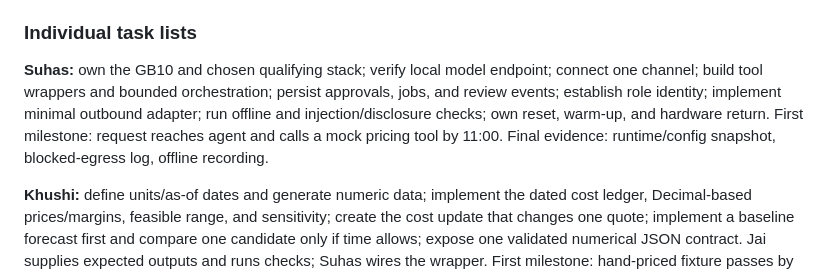
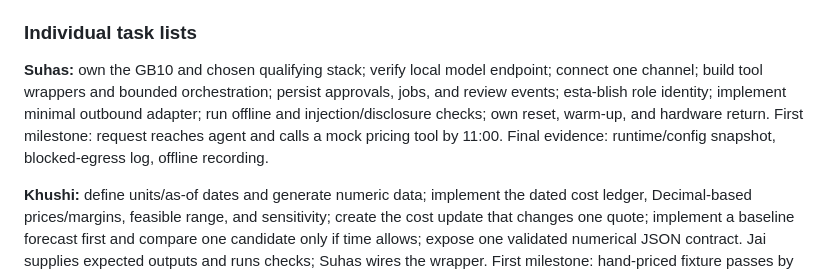
Before and after one commit to ovevayrus/dealdesk-local, a Markdown page: dealdesk-project-brief.md, the part around the change. Drawn GitHub-style.

```diff
--- a/dealdesk-project-brief.md
+++ b/dealdesk-project-brief.md
@@ -259,7 +259,7 @@ These assignments use the supplied profiles and portfolio evidence, including Mi
 
 ### Individual task lists
 
-**Suhas:** own the GB10 and chosen qualifying stack; verify local model endpoint; connect one channel; build tool wrappers and bounded orchestration; persist approvals, jobs, and review events; establish role identity; implement minimal outbound adapter; run offline and injection/disclosure checks; own reset, warm-up, and hardware return. First milestone: request reaches agent and calls a mock pricing tool by 11:00. Final evidence: runtime/config snapshot, blocked-egress log, offline recording.
+**Suhas:** own the GB10 and chosen qualifying stack; verify local model endpoint; connect one channel; build tool wrappers and bounded orchestration; persist approvals, jobs, and review events; esta-blish role identity; implement minimal outbound adapter; run offline and injection/disclosure checks; own reset, warm-up, and hardware return. First milestone: request reaches agent and calls a mock pricing tool by 11:00. Final evidence: runtime/config snapshot, blocked-egress log, offline recording.
 
 **Khushi:** define units/as-of dates and generate numeric data; implement the dated cost ledger, Decimal-based prices/margins, feasible range, and sensitivity; create the cost update that changes one quote; implement a baseline forecast first and compare one candidate only if time allows; expose one validated numerical JSON contract. Jai supplies expected outputs and runs checks; Suhas wires the wrapper. First milestone: hand-priced fixture passes by 11:30; baseline forecast integrated by 12:30. Final evidence: numerical module, reproducible data, arithmetic fixtures, forecast table/chart, cost-shock result.
 
```
Also changed, not shown: docs/presentation-video-kit.md (added, +200 -0 lines).
